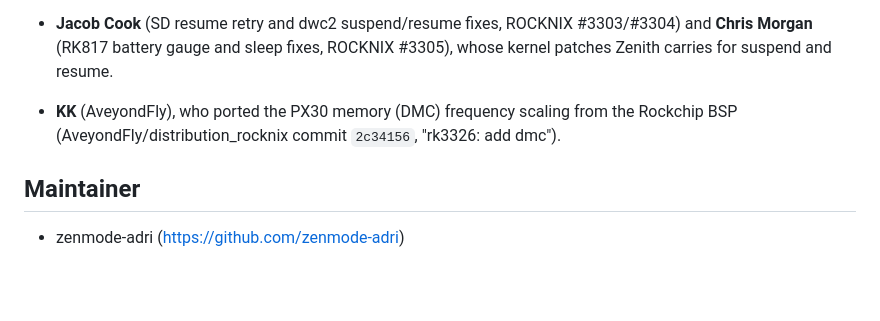
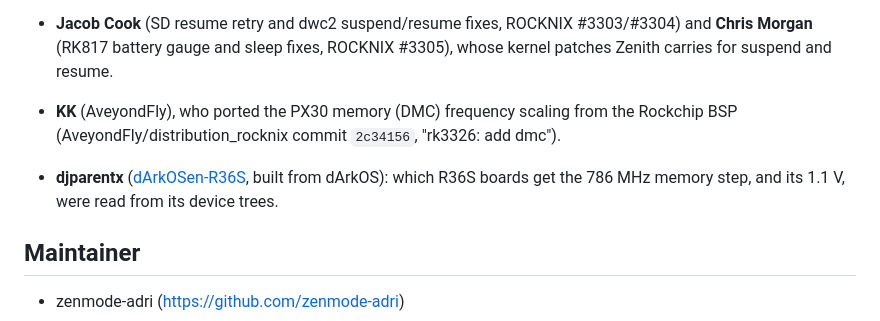
Before and after one commit to zenmode-adri/Zenith, a Markdown page: CREDITS.md, the part around the change. Drawn GitHub-style; blank space fills up the shorter version.

```diff
--- a/CREDITS.md
+++ b/CREDITS.md
@@ -16,6 +16,8 @@ Zenith would not exist without them.
   gauge and sleep fixes, ROCKNIX #3305), whose kernel patches Zenith carries for suspend and resume.
 - **KK** (AveyondFly), who ported the PX30 memory (DMC) frequency scaling from the Rockchip BSP
   (AveyondFly/distribution_rocknix commit `2c34156`, "rk3326: add dmc").
+- **djparentx** ([dArkOSen-R36S](https://github.com/djparentx/dArkOSen-R36S), built from dArkOS): which R36S boards get the
+  786 MHz memory step, and its 1.1 V, were read from its device trees.
 
 ## Maintainer
 
```
Also changed, not shown: README.md (+1 -1 lines).
